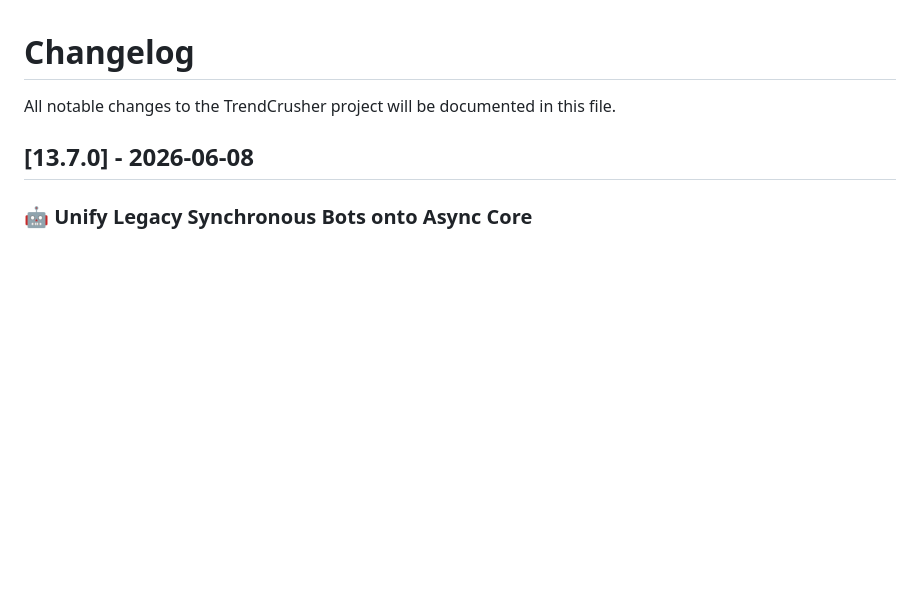
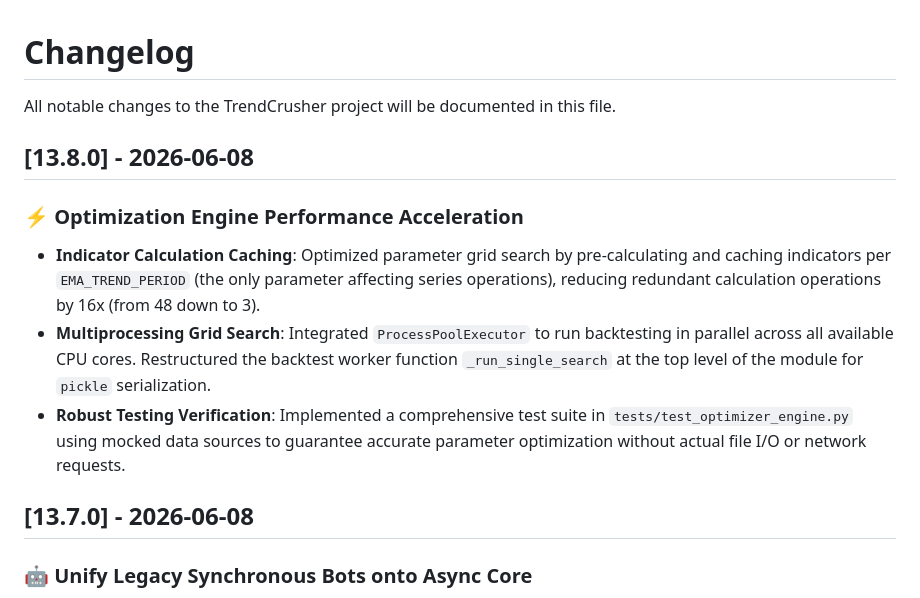
Before and after one commit to mudzizi/trend-crusher, a Markdown page: CHANGELOG.md, the part around the change. GitHub-like rendering; blank space fills up the shorter version.

```diff
--- a/CHANGELOG.md
+++ b/CHANGELOG.md
@@ -1,6 +1,12 @@
 # Changelog
 
 All notable changes to the TrendCrusher project will be documented in this file.
+
+## [13.8.0] - 2026-06-08
+### **⚡ Optimization Engine Performance Acceleration**
+- **Indicator Calculation Caching**: Optimized parameter grid search by pre-calculating and caching indicators per `EMA_TREND_PERIOD` (the only parameter affecting series operations), reducing redundant calculation operations by 16x (from 48 down to 3).
+- **Multiprocessing Grid Search**: Integrated `ProcessPoolExecutor` to run backtesting in parallel across all available CPU cores. Restructured the backtest worker function `_run_single_search` at the top level of the module for `pickle` serialization.
+- **Robust Testing Verification**: Implemented a comprehensive test suite in `tests/test_optimizer_engine.py` using mocked data sources to guarantee accurate parameter optimization without actual file I/O or network requests.
 
 ## [13.7.0] - 2026-06-08
 ### **🤖 Unify Legacy Synchronous Bots onto Async Core**
```
Also changed, not shown: SESSION_LOG.md (+18 -0 lines).
